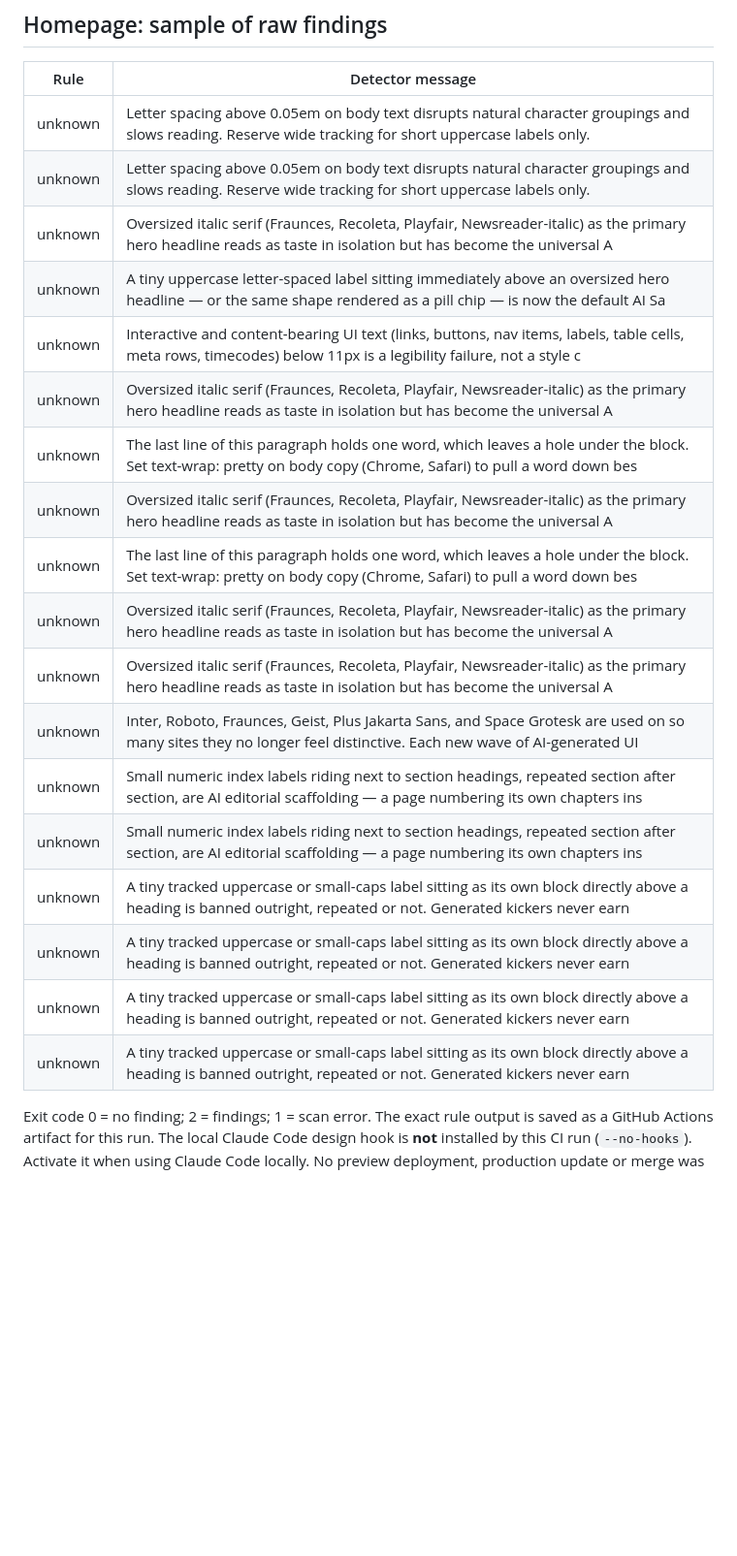
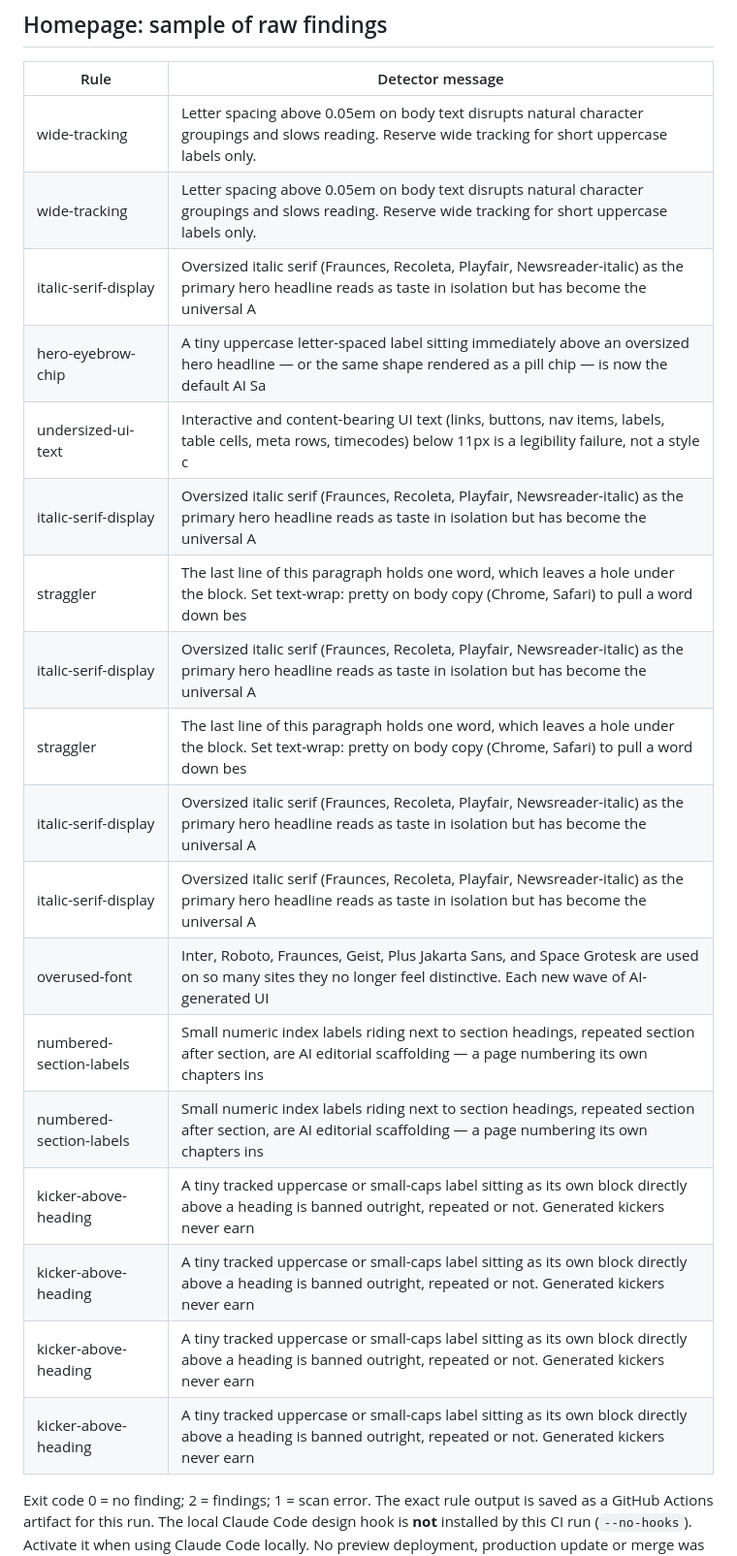
Before and after one commit to StudioVWeb/hydrocare-website, a Markdown page: docs/impeccable/ci-results.md, the part around one of its changes. Shown at 97% size. Drawn GitHub-style; blank space fills up the shorter version.

Commit message:
test: record Impeccable skill and Hydrocare detector baseline [skip ci]

```diff
--- a/docs/impeccable/ci-results.md
+++ b/docs/impeccable/ci-results.md
@@ -42,24 +60,24 @@ First finding without long message:
 
 | Rule | Detector message |
 | --- | --- |
-| unknown | Letter spacing above 0.05em on body text disrupts natural character groupings and slows reading. Reserve wide tracking for short uppercase labels only. |
-| unknown | Letter spacing above 0.05em on body text disrupts natural character groupings and slows reading. Reserve wide tracking for short uppercase labels only. |
-| unknown | Oversized italic serif (Fraunces, Recoleta, Playfair, Newsreader-italic) as the primary hero headline reads as taste in isolation but has become the universal A |
-| unknown | A tiny uppercase letter-spaced label sitting immediately above an oversized hero headline — or the same shape rendered as a pill chip — is now the default AI Sa |
-| unknown | Interactive and content-bearing UI text (links, buttons, nav items, labels, table cells, meta rows, timecodes) below 11px is a legibility failure, not a style c |
-| unknown | Oversized italic serif (Fraunces, Recoleta, Playfair, Newsreader-italic) as the primary hero headline reads as taste in isolation but has become the universal A |
-| unknown | The last line of this paragraph holds one word, which leaves a hole under the block. Set text-wrap: pretty on body copy (Chrome, Safari) to pull a word down bes |
-| unknown | Oversized italic serif (Fraunces, Recoleta, Playfair, Newsreader-italic) as the primary hero headline reads as taste in isolation but has become the universal A |
-| unknown | The last line of this paragraph holds one word, which leaves a hole under the block. Set text-wrap: pretty on body copy (Chrome, Safari) to pull a word down bes |
-| unknown | Oversized italic serif (Fraunces, Recoleta, Playfair, Newsreader-italic) as the primary hero headline reads as taste in isolation but has become the universal A |
-| unknown | Oversized italic serif (Fraunces, Recoleta, Playfair, Newsreader-italic) as the primary hero headline reads as taste in isolation but has become the universal A |
-| unknown | Inter, Roboto, Fraunces, Geist, Plus Jakarta Sans, and Space Grotesk are used on so many sites they no longer feel distinctive. Each new wave of AI-generated UI |
-| unknown | Small numeric index labels riding next to section headings, repeated section after section, are AI editorial scaffolding — a page numbering its own chapters ins |
-| unknown | Small numeric index labels riding next to section headings, repeated section after section, are AI editorial scaffolding — a page numbering its own chapters ins |
-| unknown | A tiny tracked uppercase or small-caps label sitting as its own block directly above a heading is banned outright, repeated or not. Generated kickers never earn |
-| unknown | A tiny tracked uppercase or small-caps label sitting as its own block directly above a heading is banned outright, repeated or not. Generated kickers never earn |
-| unknown | A tiny tracked uppercase or small-caps label sitting as its own block directly above a heading is banned outright, repeated or not. Generated kickers never earn |
-| unknown | A tiny tracked uppercase or small-caps label sitting as its own block directly above a heading is banned outright, repeated or not. Generated kickers never earn |
+| wide-tracking | Letter spacing above 0.05em on body text disrupts natural character groupings and slows reading. Reserve wide tracking for short uppercase labels only. |
+| wide-tracking | Letter spacing above 0.05em on body text disrupts natural character groupings and slows reading. Reserve wide tracking for short uppercase labels only. |
+| italic-serif-display | Oversized italic serif (Fraunces, Recoleta, Playfair, Newsreader-italic) as the primary hero headline reads as taste in isolation but has become the universal A |
+| hero-eyebrow-chip | A tiny uppercase letter-spaced label sitting immediately above an oversized hero headline — or the same shape rendered as a pill chip — is now the default AI Sa |
+| undersized-ui-text | Interactive and content-bearing UI text (links, buttons, nav items, labels, table cells, meta rows, timecodes) below 11px is a legibility failure, not a style c |
+| italic-serif-display | Oversized italic serif (Fraunces, Recoleta, Playfair, Newsreader-italic) as the primary hero headline reads as taste in isolation but has become the universal A |
+| straggler | The last line of this paragraph holds one word, which leaves a hole under the block. Set text-wrap: pretty on body copy (Chrome, Safari) to pull a word down bes |
+| italic-serif-display | Oversized italic serif (Fraunces, Recoleta, Playfair, Newsreader-italic) as the primary hero headline reads as taste in isolation but has become the universal A |
+| straggler | The last line of this paragraph holds one word, which leaves a hole under the block. Set text-wrap: pretty on body copy (Chrome, Safari) to pull a word down bes |
+| italic-serif-display | Oversized italic serif (Fraunces, Recoleta, Playfair, Newsreader-italic) as the primary hero headline reads as taste in isolation but has become the universal A |
+| italic-serif-display | Oversized italic serif (Fraunces, Recoleta, Playfair, Newsreader-italic) as the primary hero headline reads as taste in isolation but has become the universal A |
+| overused-font | Inter, Roboto, Fraunces, Geist, Plus Jakarta Sans, and Space Grotesk are used on so many sites they no longer feel distinctive. Each new wave of AI-generated UI |
+| numbered-section-labels | Small numeric index labels riding next to section headings, repeated section after section, are AI editorial scaffolding — a page numbering its own chapters ins |
+| numbered-section-labels | Small numeric index labels riding next to section headings, repeated section after section, are AI editorial scaffolding — a page numbering its own chapters ins |
+| kicker-above-heading | A tiny tracked uppercase or small-caps label sitting as its own block directly above a heading is banned outright, repeated or not. Generated kickers never earn |
+| kicker-above-heading | A tiny tracked uppercase or small-caps label sitting as its own block directly above a heading is banned outright, repeated or not. Generated kickers never earn |
+| kicker-above-heading | A tiny tracked uppercase or small-caps label sitting as its own block directly above a heading is banned outright, repeated or not. Generated kickers never earn |
+| kicker-above-heading | A tiny tracked uppercase or small-caps label sitting as its own block directly above a heading is banned outright, repeated or not. Generated kickers never earn |
 
 Exit code 0 = no finding; 2 = findings; 1 = scan error. The exact rule output is saved as a GitHub Actions artifact for this run.
 The local Claude Code design hook is **not** installed by this CI run (`--no-hooks`). Activate it when using Claude Code locally.
```
Also changed, not shown: other parts of docs/impeccable/ci-results.md (+23 -5 lines).
